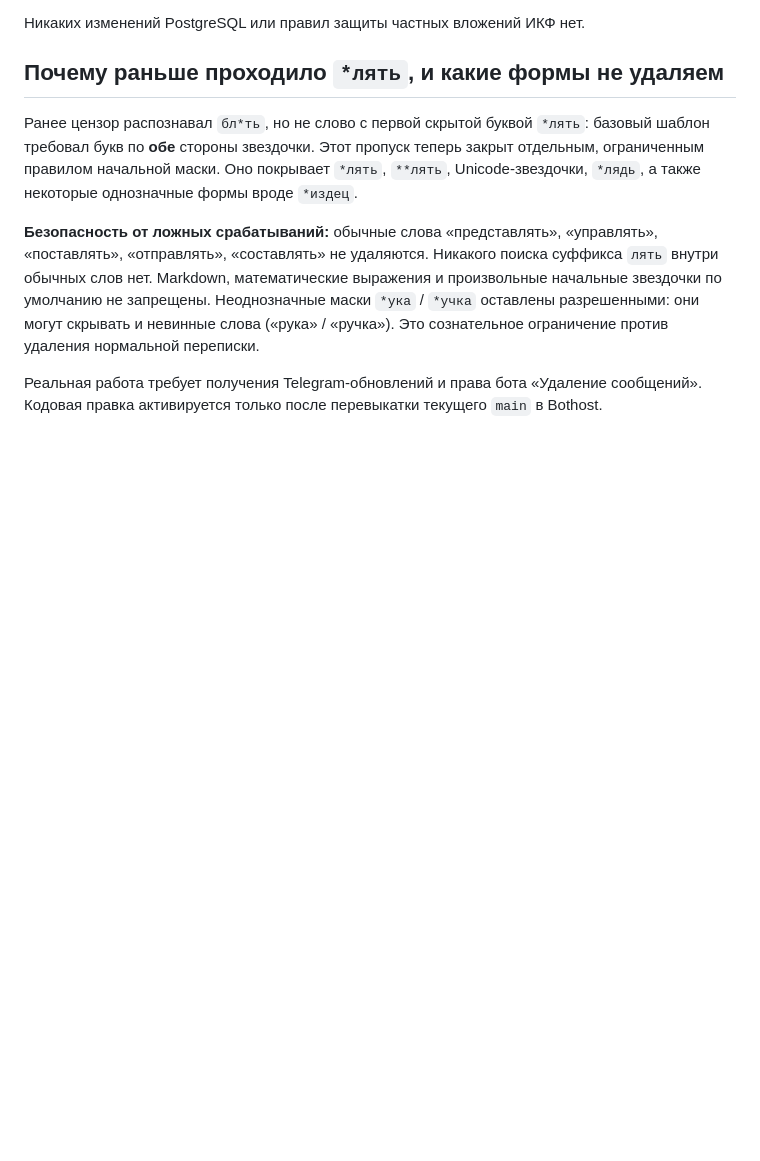
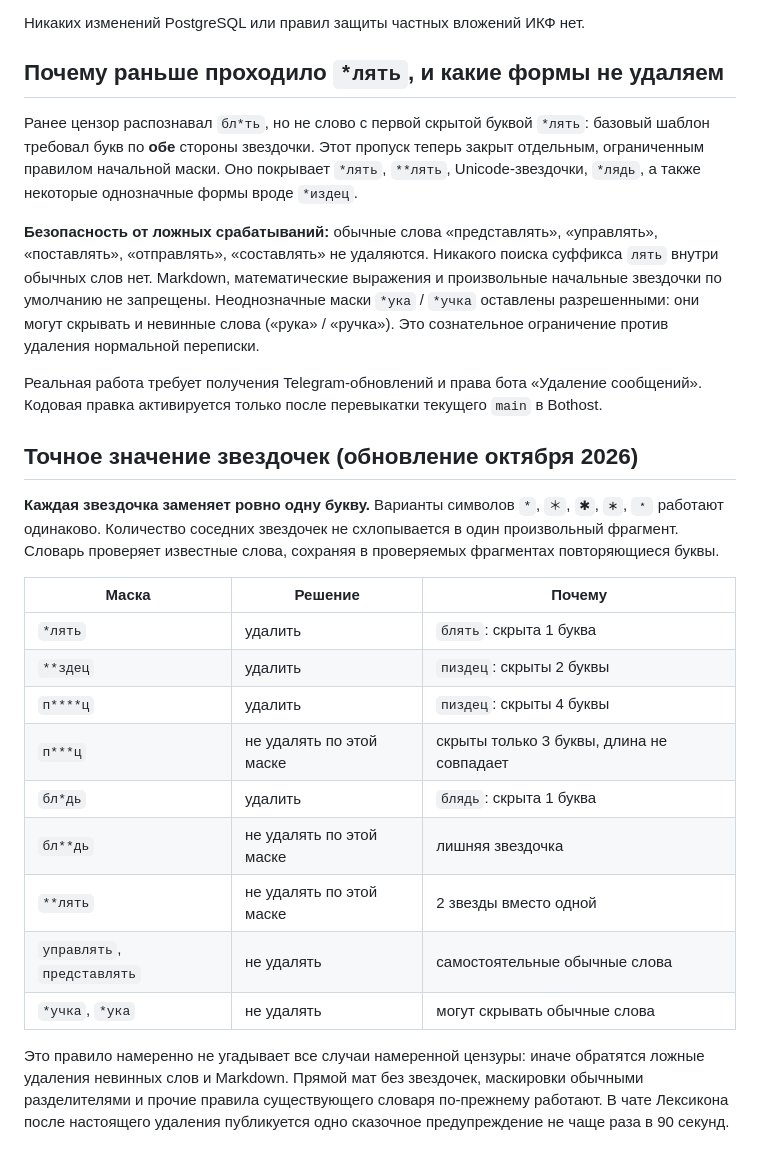
Before and after one commit to DizzyZ7/telegram-antispam-bot, a Markdown page: docs/lexicon-only-silent-profanity.md, the part around the change. GitHub-like rendering; blank space fills up the shorter version.

Commit message:
docs: explain exact masked character count and intentional near-miss trade-offs

```diff
--- a/docs/lexicon-only-silent-profanity.md
+++ b/docs/lexicon-only-silent-profanity.md
@@ -68,3 +68,29 @@
 Реальная работа требует получения Telegram-обновлений и права бота
 «Удаление сообщений». Кодовая правка активируется только после
 перевыкатки текущего `main` в Bothost.
+
+## Точное значение звездочек (обновление октября 2026)
+
+**Каждая звездочка заменяет ровно одну букву.** Варианты символов
+`*`, `＊`, `✱`, `∗`, `﹡` работают одинаково. Количество
+соседних звездочек не схлопывается в один произвольный фрагмент.
+Словарь проверяет известные слова, сохраняя в проверяемых фрагментах
+повторяющиеся буквы.
+
+| Маска | Решение | Почему |
+| --- | --- | --- |
+| `*лять` | удалить | `блять`: скрыта 1 буква |
+| `**здец` | удалить | `пиздец`: скрыты 2 буквы |
+| `п****ц` | удалить | `пиздец`: скрыты 4 буквы |
+| `п***ц` | не удалять по этой маске | скрыты только 3 буквы, длина не совпадает |
+| `бл*дь` | удалить | `блядь`: скрыта 1 буква |
+| `бл**дь` | не удалять по этой маске | лишняя звездочка |
+| `**лять` | не удалять по этой маске | 2 звезды вместо одной |
+| `управлять`, `представлять` | не удалять | самостоятельные обычные слова |
+| `*учка`, `*ука` | не удалять | могут скрывать обычные слова |
+
+Это правило намеренно не угадывает все случаи намеренной цензуры: иначе
+обратятся ложные удаления невинных слов и Markdown. Прямой мат без
+звездочек, маскировки обычными разделителями и прочие правила существующего
+словаря по-прежнему работают. В чате Лексикона после настоящего удаления
+публикуется одно сказочное предупреждение не чаще раза в 90 секунд.
```
